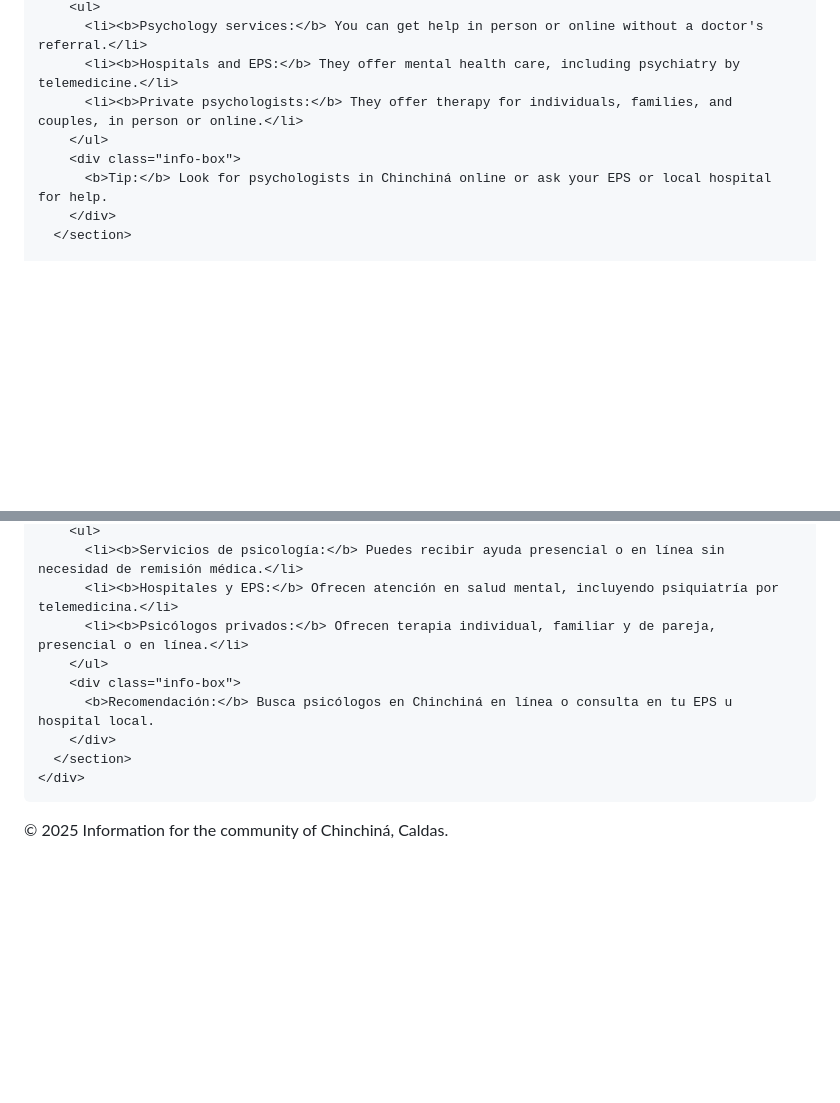
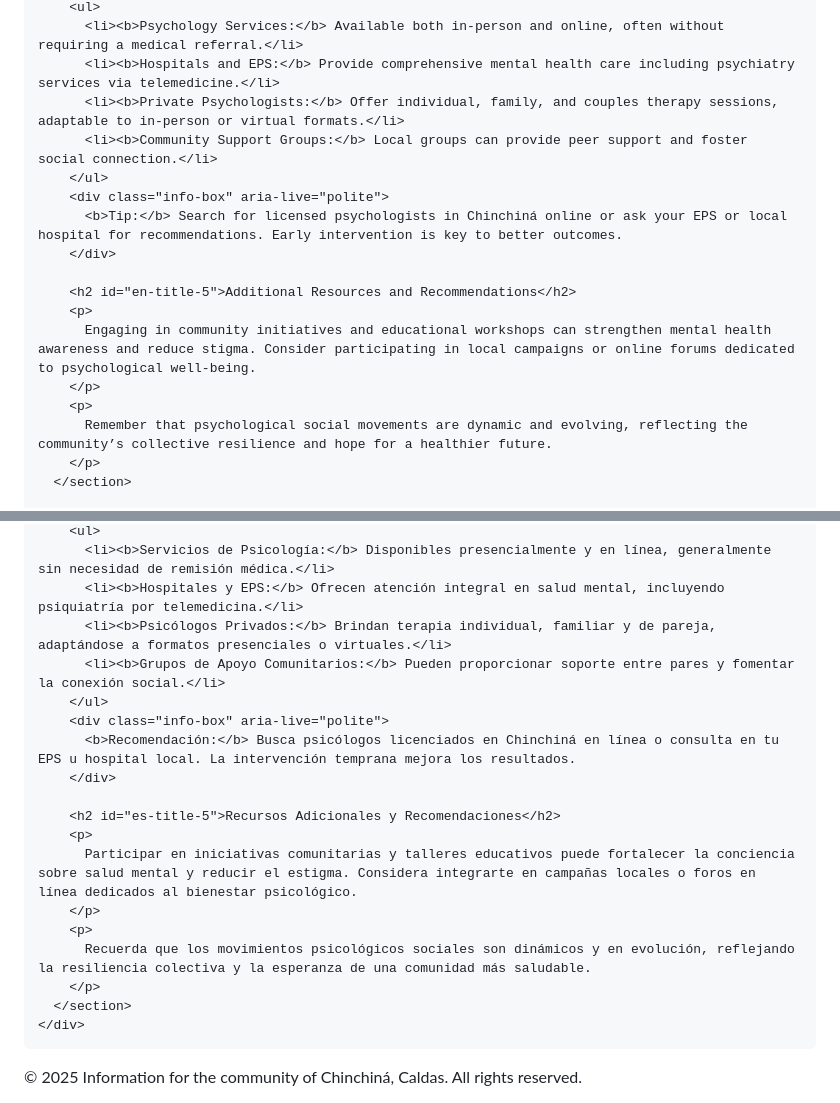
Before and after one commit to zsebask/chinchina-psicologia, a Markdown page: README.md, 2 parts joined by grey strips. Rendered like a GitHub page; blank space fills up the shorter version.

```diff
--- a/README.md
+++ b/README.md
@@ -87,11 +153,20 @@
         <ul>
-          <li><b>Psychology services:</b> You can get help in person or online without a doctor's referral.</li>
-          <li><b>Hospitals and EPS:</b> They offer mental health care, including psychiatry by telemedicine.</li>
-          <li><b>Private psychologists:</b> They offer therapy for individuals, families, and couples, in person or online.</li>
+          <li><b>Psychology Services:</b> Available both in-person and online, often without requiring a medical referral.</li>
+          <li><b>Hospitals and EPS:</b> Provide comprehensive mental health care including psychiatry services via telemedicine.</li>
+          <li><b>Private Psychologists:</b> Offer individual, family, and couples therapy sessions, adaptable to in-person or virtual formats.</li>
+          <li><b>Community Support Groups:</b> Local groups can provide peer support and foster social connection.</li>
         </ul>
-        <div class="info-box">
-          <b>Tip:</b> Look for psychologists in Chinchiná online or ask your EPS or local hospital for help.
+        <div class="info-box" aria-live="polite">
+          <b>Tip:</b> Search for licensed psychologists in Chinchiná online or ask your EPS or local hospital for recommendations. Early intervention is key to better outcomes.
         </div>
+
+        <h2 id="en-title-5">Additional Resources and Recommendations</h2>
+        <p>
+          Engaging in community initiatives and educational workshops can strengthen mental health awareness and reduce stigma. Consider participating in local campaigns or online forums dedicated to psychological well-being.
+        </p>
+        <p>
+          Remember that psychological social movements are dynamic and evolving, reflecting the community’s collective resilience and hope for a healthier future.
+        </p>
       </section>
 
       <!-- Spanish Section -->
@@ -115,16 +202,25 @@
         <ul>
-          <li><b>Servicios de psicología:</b> Puedes recibir ayuda presencial o en línea sin necesidad de remisión médica.</li>
-          <li><b>Hospitales y EPS:</b> Ofrecen atención en salud mental, incluyendo psiquiatría por telemedicina.</li>
-          <li><b>Psicólogos privados:</b> Ofrecen terapia individual, familiar y de pareja, presencial o en línea.</li>
+          <li><b>Servicios de Psicología:</b> Disponibles presencialmente y en línea, generalmente sin necesidad de remisión médica.</li>
+          <li><b>Hospitales y EPS:</b> Ofrecen atención integral en salud mental, incluyendo psiquiatría por telemedicina.</li>
+          <li><b>Psicólogos Privados:</b> Brindan terapia individual, familiar y de pareja, adaptándose a formatos presenciales o virtuales.</li>
+          <li><b>Grupos de Apoyo Comunitarios:</b> Pueden proporcionar soporte entre pares y fomentar la conexión social.</li>
         </ul>
-        <div class="info-box">
-          <b>Recomendación:</b> Busca psicólogos en Chinchiná en línea o consulta en tu EPS u hospital local.
+        <div class="info-box" aria-live="polite">
+          <b>Recomendación:</b> Busca psicólogos licenciados en Chinchiná en línea o consulta en tu EPS u hospital local. La intervención temprana mejora los resultados.
         </div>
+
+        <h2 id="es-title-5">Recursos Adicionales y Recomendaciones</h2>
+        <p>
+          Participar en iniciativas comunitarias y talleres educativos puede fortalecer la conciencia sobre salud mental y reducir el estigma. Considera integrarte en campañas locales o foros en línea dedicados al bienestar psicológico.
+        </p>
+        <p>
+          Recuerda que los movimientos psicológicos sociales son dinámicos y en evolución, reflejando la resiliencia colectiva y la esperanza de una comunidad más saludable.
+        </p>
       </section>
     </div>
   </main>
-  <footer>
-    &copy; 2025 Information for the community of Chinchiná, Caldas.
+  <footer role="contentinfo">
+    &copy; 2025 Information for the community of Chinchiná, Caldas. All rights reserved.
   </footer>
 </body>
 </html>
```
Also changed, not shown: other parts of README.md (+122 -44 lines).
